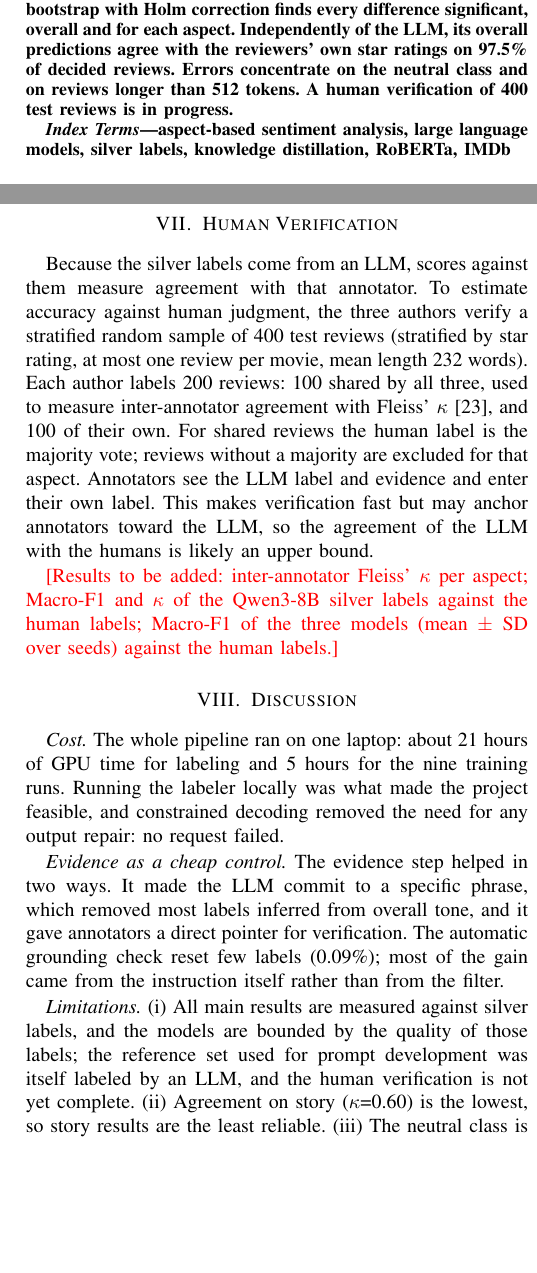
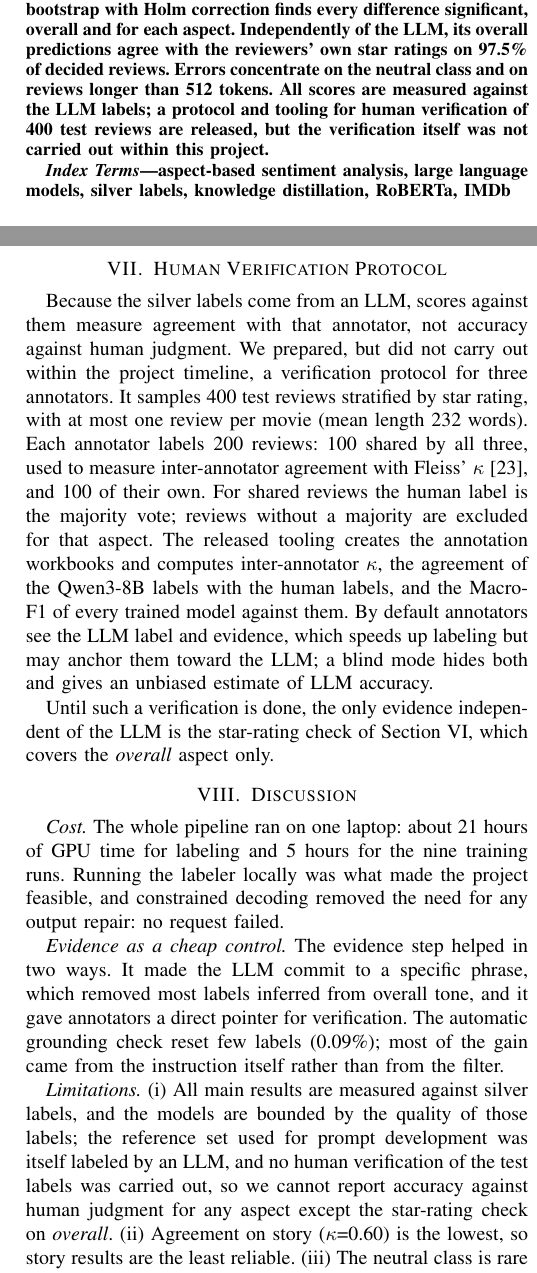
Before and after one commit to sotbatchien123/imdb-sentiment-revisited, a LaTeX paper (reports/ieee_paper_absa/main.tex): two parts of the columns of pages 1 and 5 of 6, joined at a grey line, cut so that both start at the same text, the shorter picture padded with empty space. Compiled offline with pdfLaTeX.

Commit message:
Ghi kiểm tay bằng người thành giới hạn
Quy trình kiểm tay 400 review đã chuẩn bị nhưng chưa thực hiện trong thời gian dự án.
- Bài báo: bỏ phần chờ kết quả, mục Human Verification Protocol, sửa abstract,
  Limitations và Future work.
- Báo cáo Word/PDF, notebook, README, docs: sửa theo.

Co-Authored-By: Claude Opus 5.5 <noreply@anthropic.com>

```diff
--- a/reports/ieee_paper_absa/main.tex
+++ b/reports/ieee_paper_absa/main.tex
@@ -24,7 +24,6 @@
 
 \graphicspath{{figures/}}
 % Kết quả kiểm tay của nhóm chưa có: các chỗ cần điền được tô đỏ.
-\newcommand{\pending}[1]{\textcolor{red}{[#1]}}
 
 \begin{document}
 
@@ -50,7 +49,7 @@ Da Nang, Vietnam}
 \maketitle
 
 \begin{abstract}
-Document-level sentiment classification of IMDb reviews is close to saturation, but a single positive or negative label does not say \emph{what} a reviewer liked or disliked. We study aspect-category sentiment analysis on IMDb: for every review, a model predicts one of four labels (positive, negative, neutral, or not mentioned) for six aspects: acting, story, visual, sound, direction and overall. No large aspect-labeled IMDb corpus exists, so we label all 49{,}777 reviews of a leakage-controlled, movie-grouped split with Qwen3-8B running locally on an 8~GB laptop GPU, at no API cost. The model must first copy a verbatim evidence phrase for each aspect and only then choose a label, and labels whose evidence cannot be found in the review are reset to ``not mentioned.'' On a 300-review reference set this evidence-first prompt raises mean Cohen's $\kappa$ from 0.54 to 0.72 over a label-only prompt. We then train three multi-head classifiers on the silver labels with head--tail inputs of 512 tokens. Fine-tuned RoBERTa-large reaches a test Macro-F1 of 74.19\%$\pm$0.13 against the silver labels, ahead of fine-tuned BERT-base (67.86\%) and a frozen BERT with a BiLSTM head (62.58\%); a movie-clustered paired bootstrap with Holm correction finds every difference significant, overall and for each aspect. Independently of the LLM, its overall predictions agree with the reviewers' own star ratings on 97.5\% of decided reviews. Errors concentrate on the neutral class and on reviews longer than 512 tokens. A human verification of 400 test reviews is in progress.
+Document-level sentiment classification of IMDb reviews is close to saturation, but a single positive or negative label does not say \emph{what} a reviewer liked or disliked. We study aspect-category sentiment analysis on IMDb: for every review, a model predicts one of four labels (positive, negative, neutral, or not mentioned) for six aspects: acting, story, visual, sound, direction and overall. No large aspect-labeled IMDb corpus exists, so we label all 49{,}777 reviews of a leakage-controlled, movie-grouped split with Qwen3-8B running locally on an 8~GB laptop GPU, at no API cost. The model must first copy a verbatim evidence phrase for each aspect and only then choose a label, and labels whose evidence cannot be found in the review are reset to ``not mentioned.'' On a 300-review reference set this evidence-first prompt raises mean Cohen's $\kappa$ from 0.54 to 0.72 over a label-only prompt. We then train three multi-head classifiers on the silver labels with head--tail inputs of 512 tokens. Fine-tuned RoBERTa-large reaches a test Macro-F1 of 74.19\%$\pm$0.13 against the silver labels, ahead of fine-tuned BERT-base (67.86\%) and a frozen BERT with a BiLSTM head (62.58\%); a movie-clustered paired bootstrap with Holm correction finds every difference significant, overall and for each aspect. Independently of the LLM, its overall predictions agree with the reviewers' own star ratings on 97.5\% of decided reviews. Errors concentrate on the neutral class and on reviews longer than 512 tokens. All scores are measured against the LLM labels; a protocol and tooling for human verification of 400 test reviews are released, but the verification itself was not carried out within this project.
 \end{abstract}
 
 \begin{IEEEkeywords}
@@ -291,14 +291,14 @@ BERT-base FT vs frozen BiLSTM & +5.28 & [4.97, 5.59] \\
 
-\section{Human Verification}
+\section{Human Verification Protocol}
 \label{sec:human}
-Because the silver labels come from an LLM, scores against them measure agreement with that annotator. To estimate accuracy against human judgment, the three authors verify a stratified random sample of 400 test reviews (stratified by star rating, at most one review per movie, mean length 232 words). Each author labels 200 reviews: 100 shared by all three, used to measure inter-annotator agreement with Fleiss' $\kappa$~\cite{fleiss1971}, and 100 of their own. For shared reviews the human label is the majority vote; reviews without a majority are excluded for that aspect. Annotators see the LLM label and evidence and enter their own label. This makes verification fast but may anchor annotators toward the LLM, so the agreement of the LLM with the humans is likely an upper bound.
+Because the silver labels come from an LLM, scores against them measure agreement with that annotator, not accuracy against human judgment. We prepared, but did not carry out within the project timeline, a verification protocol for three annotators. It samples 400 test reviews stratified by star rating, with at most one review per movie (mean length 232 words). Each annotator labels 200 reviews: 100 shared by all three, used to measure inter-annotator agreement with Fleiss' $\kappa$~\cite{fleiss1971}, and 100 of their own. For shared reviews the human label is the majority vote; reviews without a majority are excluded for that aspect. The released tooling creates the annotation workbooks and computes inter-annotator $\kappa$, the agreement of the Qwen3-8B labels with the human labels, and the Macro-F1 of every trained model against them. By default annotators see the LLM label and evidence, which speeds up labeling but may anchor them toward the LLM; a blind mode hides both and gives an unbiased estimate of LLM accuracy.
 
-\pending{Results to be added: inter-annotator Fleiss' $\kappa$ per aspect; Macro-F1 and $\kappa$ of the Qwen3-8B silver labels against the human labels; Macro-F1 of the three models (mean $\pm$ SD over seeds) against the human labels.}
+Until such a verification is done, the only evidence independent of the LLM is the star-rating check of Section~\ref{sec:results}, which covers the \emph{overall} aspect only.
 
 \section{Discussion}
 \textit{Cost.} The whole pipeline ran on one laptop: about 21 hours of GPU time for labeling and 5 hours for the nine training runs. Running the labeler locally was what made the project feasible, and constrained decoding removed the need for any output repair: no request failed.
 
 \textit{Evidence as a cheap control.} The evidence step helped in two ways. It made the LLM commit to a specific phrase, which removed most labels inferred from overall tone, and it gave annotators a direct pointer for verification. The automatic grounding check reset few labels (0.09\%); most of the gain came from the instruction itself rather than from the filter.
 
-\textit{Limitations.} (i) All main results are measured against silver labels, and the models are bounded by the quality of those labels; the reference set used for prompt development was itself labeled by an LLM, and the human verification is not yet complete. (ii) Agreement on story ($\kappa$=0.60) is the lowest, so story results are the least reliable. (iii) The neutral class is rare and its boundary is subjective. (iv) Reviews longer than 512 tokens lose the middle part. (v) We study one corpus in one language.
+\textit{Limitations.} (i) All main results are measured against silver labels, and the models are bounded by the quality of those labels; the reference set used for prompt development was itself labeled by an LLM, and no human verification of the test labels was carried out, so we cannot report accuracy against human judgment for any aspect except the star-rating check on \emph{overall}. (ii) Agreement on story ($\kappa$=0.60) is the lowest, so story results are the least reliable. (iii) The neutral class is rare and its boundary is subjective. (iv) Reviews longer than 512 tokens lose the middle part. (v) We study one corpus in one language.
 
```
Also changed, not shown: docs/absa_run.md (+2 -2 lines), README.md, reports/BAO_CAO_ABSA_2026-11-09.pdf, reports/ieee_paper_absa/README.md, reports/ieee_paper_absa/main.pdf, reports/ieee_paper_absa/main.tex (7 more changed lines), 2 other files.
